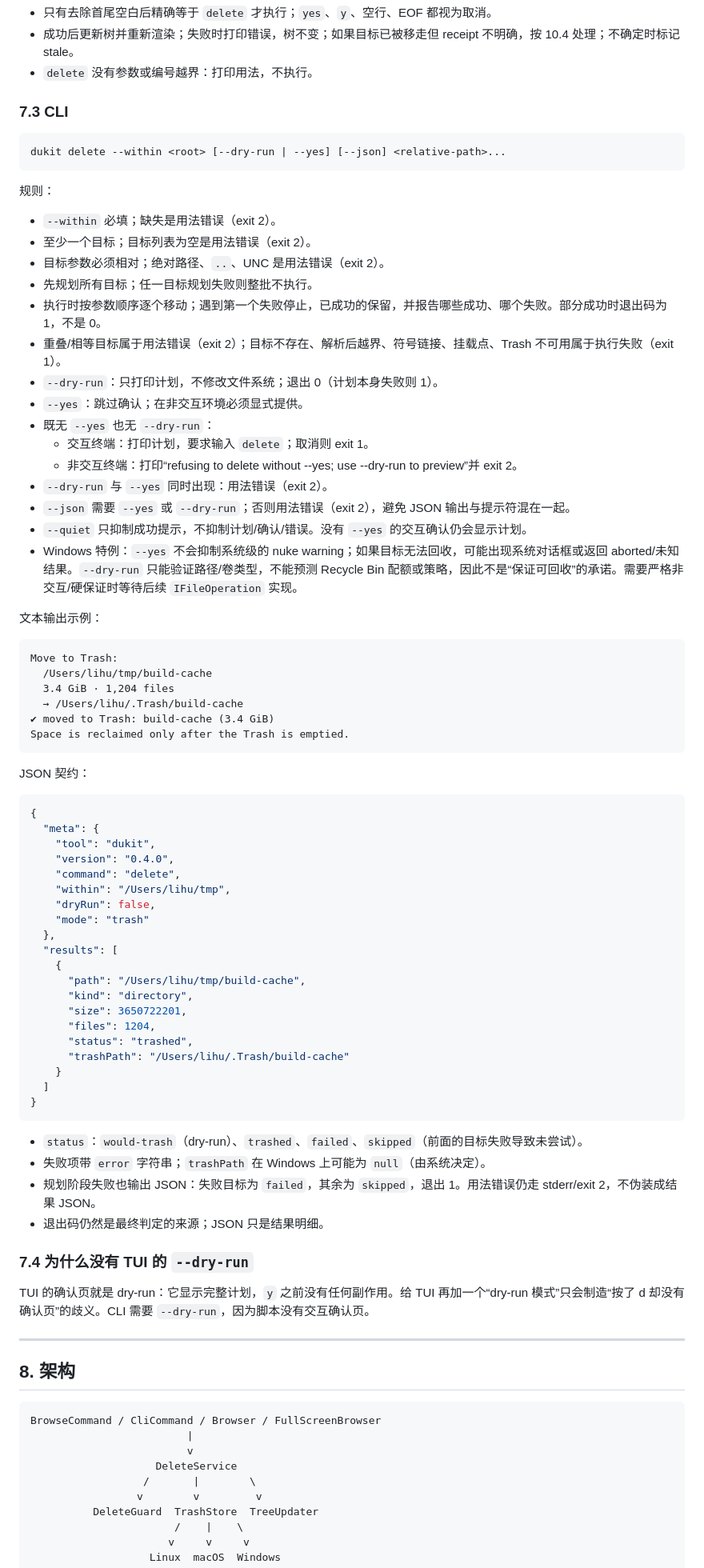
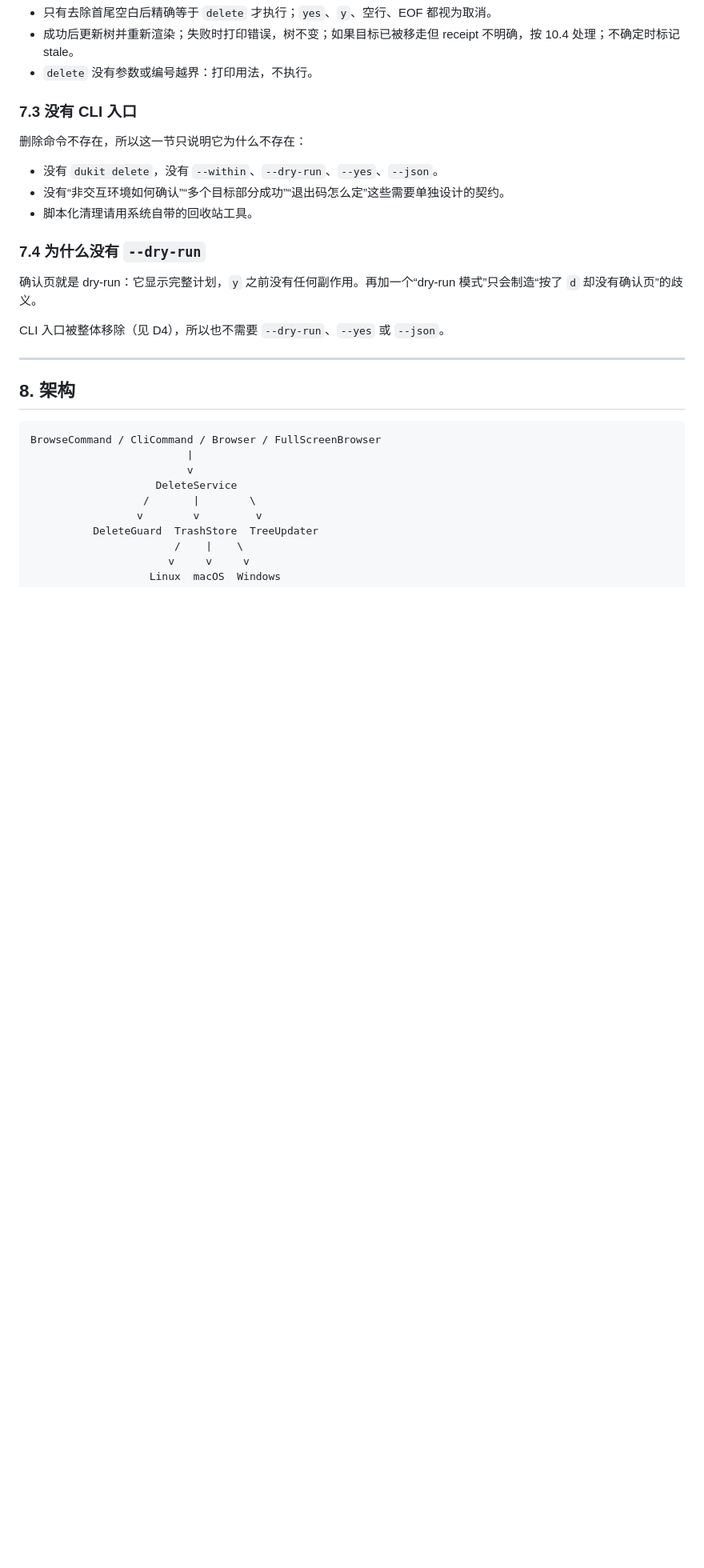
Before and after one commit to lihuu/li-tools, a Markdown page: docs/dukit-delete-design.md, the part around one of its changes. Shown at 80% size. Rendered like a GitHub page; blank space fills up the shorter version.

````diff
--- a/docs/dukit-delete-design.md
+++ b/docs/dukit-delete-design.md
@@ -374,74 +347,19 @@ Type 'delete' to confirm:
 - 成功后更新树并重新渲染；失败时打印错误，树不变；如果目标已被移走但 receipt 不明确，按 10.4 处理；不确定时标记 stale。
 - `delete` 没有参数或编号越界：打印用法，不执行。
 
-### 7.3 CLI
+### 7.3 没有 CLI 入口
 
-```text
-dukit delete --within <root> [--dry-run | --yes] [--json] <relative-path>...
-```
+删除命令不存在，所以这一节只说明它为什么不存在：
 
-规则：
+- 没有 `dukit delete`，没有 `--within`、`--dry-run`、`--yes`、`--json`。
+- 没有“非交互环境如何确认”“多个目标部分成功”“退出码怎么定”这些需要单独设计的契约。
+- 脚本化清理请用系统自带的回收站工具。
 
-- `--within` 必填；缺失是用法错误（exit 2）。
-- 至少一个目标；目标列表为空是用法错误（exit 2）。
-- 目标参数必须相对；绝对路径、`..`、UNC 是用法错误（exit 2）。
-- 先规划所有目标；任一目标规划失败则整批不执行。
-- 执行时按参数顺序逐个移动；遇到第一个失败停止，已成功的保留，并报告哪些成功、哪个失败。部分成功时退出码为 1，不是 0。
-- 重叠/相等目标属于用法错误（exit 2）；目标不存在、解析后越界、符号链接、挂载点、Trash 不可用属于执行失败（exit 1）。
-- `--dry-run`：只打印计划，不修改文件系统；退出 0（计划本身失败则 1）。
-- `--yes`：跳过确认；在非交互环境必须显式提供。
-- 既无 `--yes` 也无 `--dry-run`：
-  - 交互终端：打印计划，要求输入 `delete`；取消则 exit 1。
-  - 非交互终端：打印“refusing to delete without --yes; use --dry-run to preview”并 exit 2。
-- `--dry-run` 与 `--yes` 同时出现：用法错误（exit 2）。
-- `--json` 需要 `--yes` 或 `--dry-run`；否则用法错误（exit 2），避免 JSON 输出与提示符混在一起。
-- `--quiet` 只抑制成功提示，不抑制计划/确认/错误。没有 `--yes` 的交互确认仍会显示计划。
-- Windows 特例：`--yes` 不会抑制系统级的 nuke warning；如果目标无法回收，可能出现系统对话框或返回 aborted/未知结果。`--dry-run` 只能验证路径/卷类型，不能预测 Recycle Bin 配额或策略，因此不是“保证可回收”的承诺。需要严格非交互/硬保证时等待后续 `IFileOperation` 实现。
+### 7.4 为什么没有 `--dry-run`
 
-文本输出示例：
+确认页就是 dry-run：它显示完整计划，`y` 之前没有任何副作用。再加一个“dry-run 模式”只会制造“按了 `d` 却没有确认页”的歧义。
 
-```text
-Move to Trash:
-  /Users/lihu/tmp/build-cache
-  3.4 GiB · 1,204 files
-  → /Users/lihu/.Trash/build-cache
-✔ moved to Trash: build-cache (3.4 GiB)
-Space is reclaimed only after the Trash is emptied.
-```
-
-JSON 契约：
-
-```json
-{
-  "meta": {
-    "tool": "dukit",
-    "version": "0.4.0",
-    "command": "delete",
-    "within": "/Users/lihu/tmp",
-    "dryRun": false,
-    "mode": "trash"
-  },
-  "results": [
-    {
-      "path": "/Users/lihu/tmp/build-cache",
-      "kind": "directory",
-      "size": 3650722201,
-      "files": 1204,
-      "status": "trashed",
-      "trashPath": "/Users/lihu/.Trash/build-cache"
-    }
-  ]
-}
-```
-
-- `status`：`would-trash`（dry-run）、`trashed`、`failed`、`skipped`（前面的目标失败导致未尝试）。
-- 失败项带 `error` 字符串；`trashPath` 在 Windows 上可能为 `null`（由系统决定）。
-- 规划阶段失败也输出 JSON：失败目标为 `failed`，其余为 `skipped`，退出 1。用法错误仍走 stderr/exit 2，不伪装成结果 JSON。
-- 退出码仍然是最终判定的来源；JSON 只是结果明细。
-
-### 7.4 为什么没有 TUI 的 `--dry-run`
-
-TUI 的确认页就是 dry-run：它显示完整计划，`y` 之前没有任何副作用。给 TUI 再加一个“dry-run 模式”只会制造“按了 d 却没有确认页”的歧义。CLI 需要 `--dry-run`，因为脚本没有交互确认页。
+CLI 入口被整体移除（见 D4），所以也不需要 `--dry-run`、`--yes` 或 `--json`。
 
 ---
 
````
Also changed, not shown: other parts of docs/dukit-delete-design.md (+52 -97 lines).
